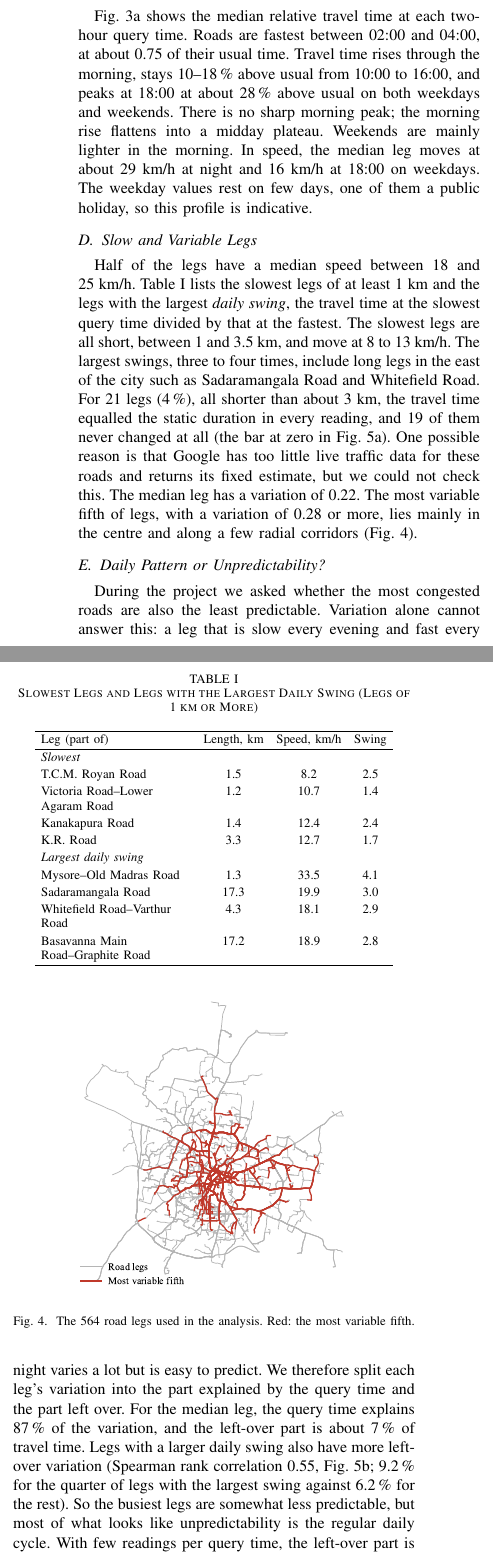
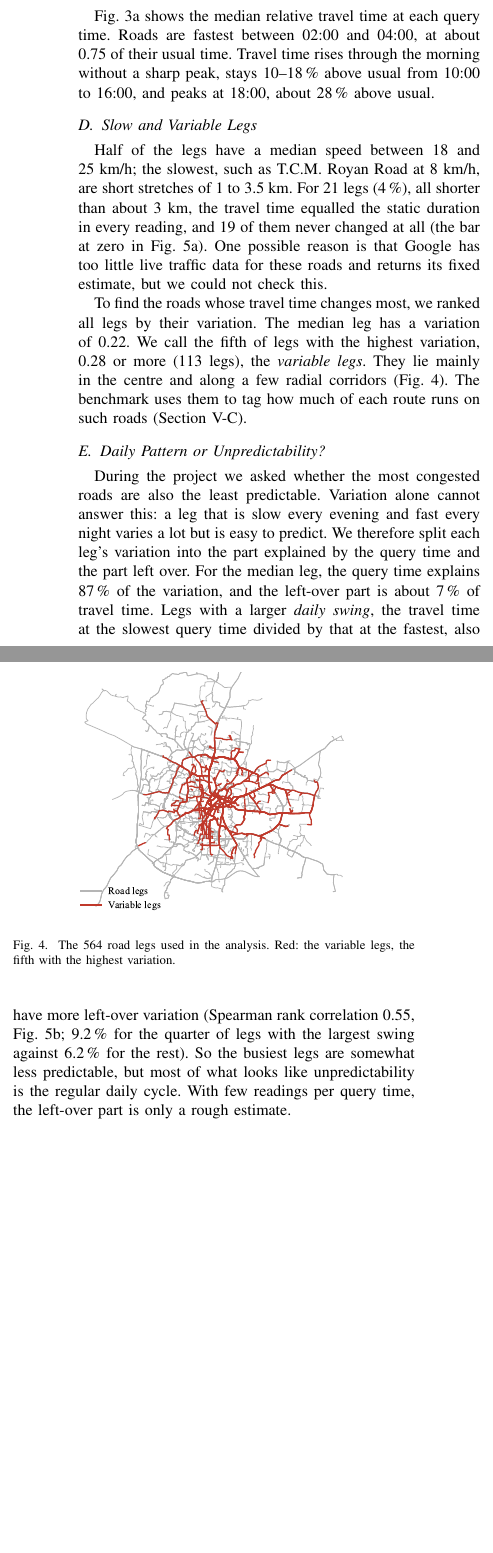
Before and after one commit to Ishan-Mehta/geospatial-traffic-analysis, a LaTeX paper (docs/final_report/ieee/main.tex): two parts of the columns of page 3 of 9, joined at a grey line, cut so that both start at the same text, the shorter picture padded with empty space. Compiled offline with pdfLaTeX.

Commit message:
Final report: shorter traffic findings and animation text, variable legs defined, leg table removed, Fig. 4 cropped

```diff
--- a/docs/final_report/ieee/main.tex
+++ b/docs/final_report/ieee/main.tex
@@ -167,53 +167,32 @@ The earlier analysis measured delay as the travel time minus Google's static dur
 \end{figure}
 
 \subsection{Traffic across the Day}
-Fig.~\ref{fig:traffic_by_hour}a shows the median relative travel time at each two-hour query time. Roads are fastest between 02:00 and 04:00, at about 0.75 of their usual time. Travel time rises through the morning, stays 10--18\,\% above usual from 10:00 to 16:00, and peaks at 18:00 at about 28\,\% above usual on both weekdays and weekends. There is no sharp morning peak; the morning rise flattens into a midday plateau. Weekends are mainly lighter in the morning. In speed, the median leg moves at about 29~km/h at night and 16~km/h at 18:00 on weekdays. The weekday values rest on few days, one of them a public holiday, so this profile is indicative.
+Fig.~\ref{fig:traffic_by_hour}a shows the median relative travel time at each query time. Roads are fastest between 02:00 and 04:00, at about 0.75 of their usual time. Travel time rises through the morning without a sharp peak, stays 10--18\,\% above usual from 10:00 to 16:00, and peaks at 18:00, about 28\,\% above usual.
 
 \subsection{Slow and Variable Legs}
-Half of the legs have a median speed between 18 and 25~km/h. Table~\ref{tab:legs} lists the slowest legs of at least 1~km and the legs with the largest \emph{daily swing}, the travel time at the slowest query time divided by that at the fastest. The slowest legs are all short, between 1 and 3.5~km, and move at 8 to 13~km/h. The largest swings, three to four times, include long legs in the east of the city such as Sadaramangala Road and Whitefield Road. For 21 legs (4\,\%), all shorter than about 3~km, the travel time equalled the static duration in every reading, and 19 of them never changed at all (the bar at zero in Fig.~\ref{fig:leg_variation}a). One possible reason is that Google has too little live traffic data for these roads and returns its fixed estimate, but we could not check this. The median leg has a variation of 0.22. The most variable fifth of legs, with a variation of 0.28 or more, lies mainly in the centre and along a few radial corridors (Fig.~\ref{fig:legs_map}).
+Half of the legs have a median speed between 18 and 25~km/h; the slowest, such as T.C.M. Royan Road at 8~km/h, are short stretches of 1 to 3.5~km. For 21 legs (4\,\%), all shorter than about 3~km, the travel time equalled the static duration in every reading, and 19 of them never changed at all (the bar at zero in Fig.~\ref{fig:leg_variation}a). One possible reason is that Google has too little live traffic data for these roads and returns its fixed estimate, but we could not check this.
 
-\begin{table}[!htb]
-\caption{Slowest Legs and Legs with the Largest Daily Swing (Legs of 1~km or More)}
-\label{tab:legs}
-\centering
-\setlength{\tabcolsep}{4pt}
-\begin{tabular}{L{3.3cm}ccc}
-\hline
-Leg (part of) & Length, km & Speed, km/h & Swing \\
-\hline
-\multicolumn{4}{l}{\textit{Slowest}} \\
-T.C.M. Royan Road & 1.5 & 8.2 & 2.5 \\
-Victoria Road--Lower Agaram Road & 1.2 & 10.7 & 1.4 \\
-Kanakapura Road & 1.4 & 12.4 & 2.4 \\
-K.R. Road & 3.3 & 12.7 & 1.7 \\
-\multicolumn{4}{l}{\textit{Largest daily swing}} \\
-Mysore--Old Madras Road & 1.3 & 33.5 & 4.1 \\
-Sadaramangala Road & 17.3 & 19.9 & 3.0 \\
-Whitefield Road--Varthur Road & 4.3 & 18.1 & 2.9 \\
-Basavanna Main Road--Graphite Road & 17.2 & 18.9 & 2.8 \\
-\hline
-\end{tabular}
-\end{table}
+To find the roads whose travel time changes most, we ranked all legs by their variation. The median leg has a variation of 0.22. We call the fifth of legs with the highest variation, 0.28 or more (113 legs), the \emph{variable legs}. They lie mainly in the centre and along a few radial corridors (Fig.~\ref{fig:legs_map}). The benchmark uses them to tag how much of each route runs on such roads (Section~V-C).
 
 \begin{figure}[!htb]
 \centering
-\includegraphics[width=0.9\linewidth]{figures/fig_legs_map.pdf}
-\caption{The 564 road legs used in the analysis. Red: the most variable fifth.}
+\includegraphics[width=0.9\linewidth,trim=0 0 0 43pt,clip]{figures/fig_legs_map.pdf}
+\caption{The 564 road legs used in the analysis. Red: the variable legs, the fifth with the highest variation.}
 \label{fig:legs_map}
 \end{figure}
 
 \subsection{Daily Pattern or Unpredictability?}
-During the project we asked whether the most congested roads are also the least predictable. Variation alone cannot answer this: a leg that is slow every evening and fast every night varies a lot but is easy to predict. We therefore split each leg's variation into the part explained by the query time and the part left over. For the median leg, the query time explains 87\,\% of the variation, and the left-over part is about 7\,\% of travel time. Legs with a larger daily swing also have more left-over variation (Spearman rank correlation 0.55, Fig.~\ref{fig:leg_variation}b; 9.2\,\% for the quarter of legs with the largest swing against 6.2\,\% for the rest). So the busiest legs are somewhat less predictable, but most of what looks like unpredictability is the regular daily cycle. With few readings per query time, the left-over part is only a rough estimate.
+During the project we asked whether the most congested roads are also the least predictable. Variation alone cannot answer this: a leg that is slow every evening and fast every night varies a lot but is easy to predict. We therefore split each leg's variation into the part explained by the query time and the part left over. For the median leg, the query time explains 87\,\% of the variation, and the left-over part is about 7\,\% of travel time. Legs with a larger \emph{daily swing}, the travel time at the slowest query time divided by that at the fastest, also have more left-over variation (Spearman rank correlation 0.55, Fig.~\ref{fig:leg_variation}b; 9.2\,\% for the quarter of legs with the largest swing against 6.2\,\% for the rest). So the busiest legs are somewhat less predictable, but most of what looks like unpredictability is the regular daily cycle. With few readings per query time, the left-over part is only a rough estimate.
 
 \begin{figure}[!htb]
 \centering
 \includegraphics[width=\linewidth]{figures/fig_leg_variation.pdf}
-\caption{(a) Variation of the 564 legs; red: the most variable fifth. (b) Each leg's daily swing against the variation left over after removing the daily pattern.}
+\caption{(a) Variation of the 564 legs; red: the variable legs. (b) Each leg's daily swing against the variation left over after removing the daily pattern.}
 \label{fig:leg_variation}
 \end{figure}
 
 \subsection{Animated Traffic Maps}
-Google also returns a traffic state (normal, slow or jam) for each stretch of the route line. We did not use these states to measure congestion: they are tied to positions along the route line, which shifts between queries, so the same stretch of road cannot be followed reliably over time. A leg's ends stay fixed, so a leg can be followed, which is why the leg is our sensor. We animated these states over time with the QGIS temporal controller. A first attempt merged all routes into one layer of shared road segments, identified by hashed coordinates. It failed: the files were too large, two routes on the same road could report different states for the same segment at the same time, and route lines shifted slightly between queries, so segments flickered, vanished or kept old colours. Building each route's animation separately, with every stretch at every time stored as its own line, removed these problems. Fig.~\ref{fig:animation} shows four frames for Church Road on one weekday. Google's path itself also changed: at 03:52 the route ends along a different street.
+Google also returns a traffic state (normal, slow or jam) for each stretch of the route line. We did not use these states to measure congestion: they are tied to positions along the route line, which shifts between queries, so the same stretch of road cannot be followed reliably over time. A leg's ends stay fixed, so a leg can be followed, which is why the leg is our sensor. We used them only to animate each route's traffic over time with the QGIS temporal controller (Fig.~\ref{fig:animation}).
 
 \begin{figure}[!htb]
 \centering
@@ -223,7 +202,7 @@ Google also returns a traffic state (normal, slow or jam) for each stretch of th
 \end{figure}
 
 \subsection{Link to the Benchmark}
-Two results feed the benchmark. The most variable fifth of legs is used to tag how much of each benchmark route runs on variable roads, and the typical speeds at each time of day give the simple formula used as a baseline.
+Two results feed the benchmark. The variable legs are used to tag how much of each benchmark route runs on them, and the typical speeds at each time of day give the simple formula used as a baseline.
 
 % ======================================================================
 \section{Benchmark Design}
```
Also changed, not shown: docs/final_report/ieee/figures/fig_animation_frames.pdf, docs/final_report/ieee/figures/fig_legs_map.pdf, docs/final_report/ieee/figures/fig_traffic_by_hour.pdf, docs/final_report/ieee/main.tex (4 more changed lines), 1 other file.
